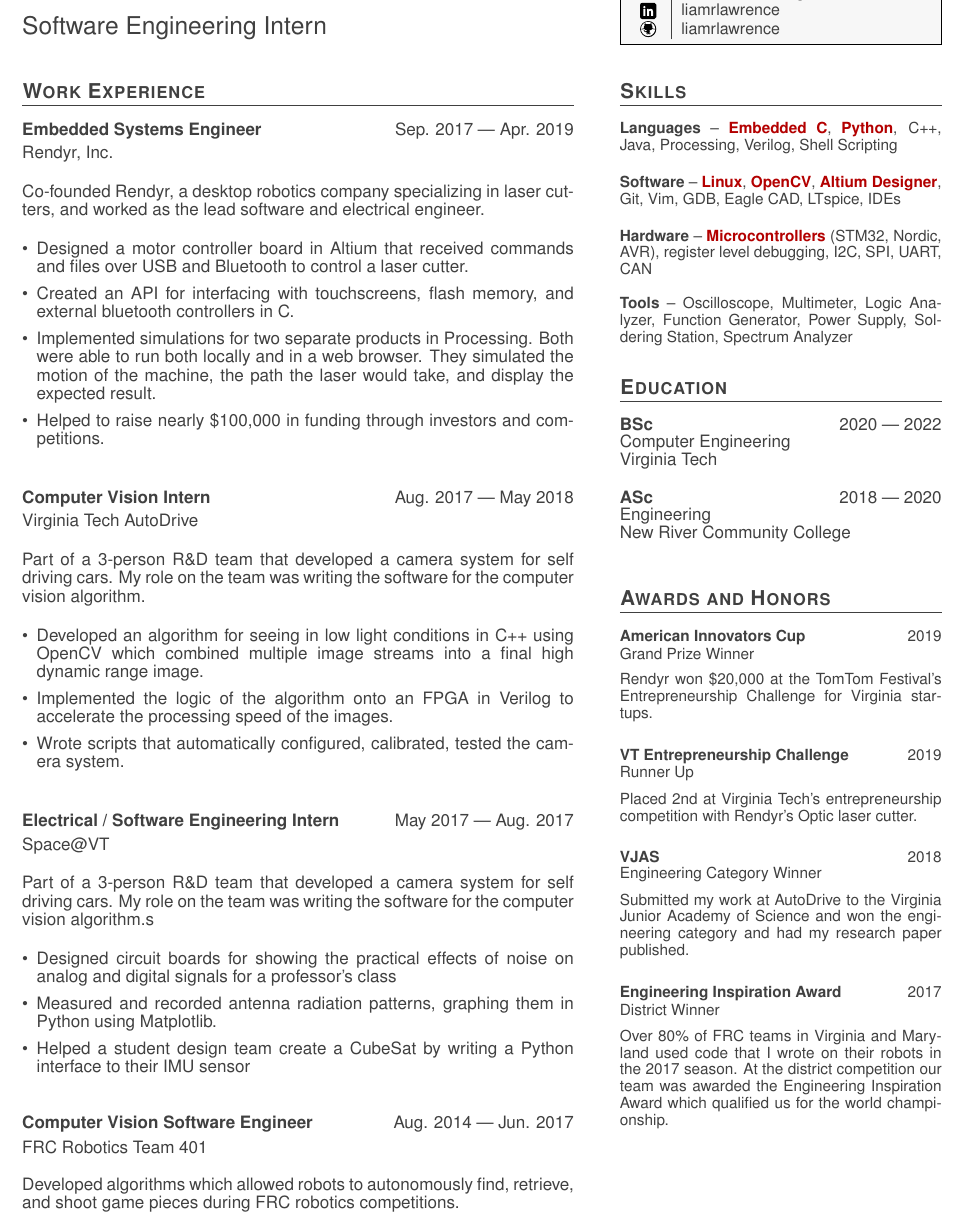
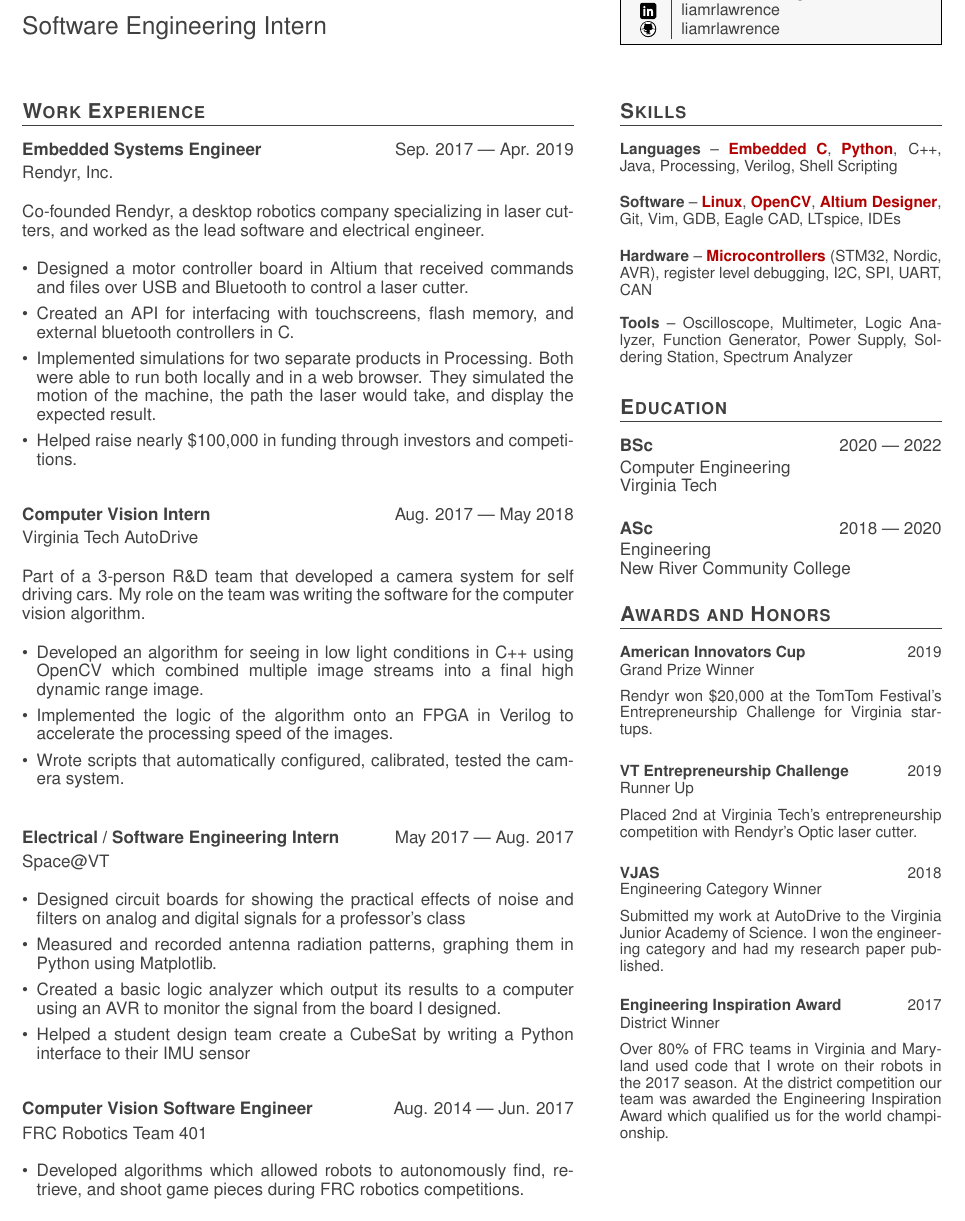
Before and after one commit to liamrlawrence/cv, a LaTeX CV (cv.tex, which reads awards.tex, edu.tex, exp.tex): part of the page, cut so that both start at the same text. Compiled offline with pdfLaTeX.

Commit message:
Updated CV to first real version

```diff
--- a/awards.tex
+++ b/awards.tex
@@ -25,7 +25,7 @@
 	\parbox{\linewidth}{Engineering Category Winner}
 	\smallbreak
 	\smallskip
-	Submitted my work at AutoDrive to the Virginia Junior Academy of Science and won the engineering category and had my research paper published.
+	Submitted my work at AutoDrive to the Virginia Junior Academy of Science. I won the engineering category and had my research paper published.
 	\bigbreak
 	\smallskip
 }
--- a/cv.tex
+++ b/cv.tex
@@ -90,7 +90,8 @@
 	\end{adjustbox}
 \end{minipage}
 
-%\bigskip
+%TODO Remove this if I need extra space!
+\bigskip
 
 \begin{minipage}[t][][t]{\lcolsize}
 	\input{exp}
--- a/edu.tex
+++ b/edu.tex
@@ -9,14 +10,16 @@
 
 \parbox[t][][t]{\linewidth}{
 	\parbox{\linewidth}{\textbf{BSc} \hfill {{2020 --- 2022}}}
+	\smallbreak
 	\parbox{\linewidth}{{Computer Engineering}}
 	\parbox{\linewidth}{{Virginia Tech}}
 	\smallskip
 }
+\smallbreak
 
 \parbox[t][][t]{\linewidth}{
 	\parbox{\linewidth}{\textbf{ASc} \hfill {{2018 --- 2020}}}
+	\smallbreak
 	\parbox{\linewidth}{{Engineering}}
 	\parbox{\linewidth}{{New River Community College}}
-	\smallskip
 }
--- a/exp.tex
+++ b/exp.tex
@@ -20,7 +20,7 @@
 
 		\item{Implemented simulations for two separate products in Processing. Both were able to run both locally and in a web browser. They simulated the motion of the machine, the path the laser would take, and display the expected result.}\\[-.6em]
 
-		\item{Helped to raise nearly \$100,000 in funding through investors and competitions.}
+		\item{Helped raise nearly \$100,000 in funding through investors and competitions.}
 
 	\end{itemize}
 	\bigskip
@@ -59,14 +59,12 @@
 	\parbox{\linewidth}{Space@VT}
 
 	\bigskip
-
-	Part of a 3-person R\&D team that developed a camera system for self driving cars. My role on the team was writing the software for the computer vision algorithm.s
-
-	\bigskip
 	\begin{itemize}
-		\item{Designed circuit boards for showing the practical effects of noise on analog and digital signals for a professor's class}\\[-.6em]
+		\item{Designed circuit boards for showing the practical effects of noise and filters on analog and digital signals for a professor's class}\\[-.6em]
 
 		\item{Measured and recorded antenna radiation patterns, graphing them in Python using Matplotlib.}\\[-.6em]
+
+		\item{Created a basic logic analyzer which output its results to a computer using an AVR to monitor the signal from the board I designed.}\\[-.6em]
 
 		\item{Helped a student design team create a CubeSat by writing a Python interface to their IMU sensor}
 
@@ -83,7 +81,7 @@
 	\parbox{\linewidth}{FRC Robotics Team 401}
 
 	\bigskip
-
-	Developed algorithms which allowed robots to autonomously find, retrieve, and shoot game pieces during FRC robotics competitions.
-
+		\begin{itemize}
+	\item{Developed algorithms which allowed robots to autonomously find, retrieve, and shoot game pieces during FRC robotics competitions.}
+		\end{itemize}
 }
```
Also changed, not shown: edu.tex (1 more changed lines), exp.tex (2 more changed lines).
